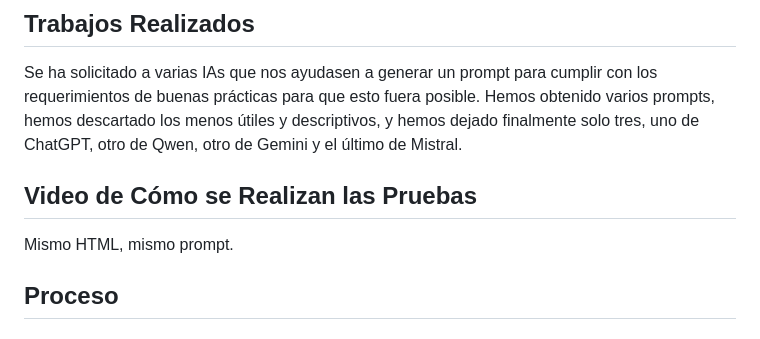
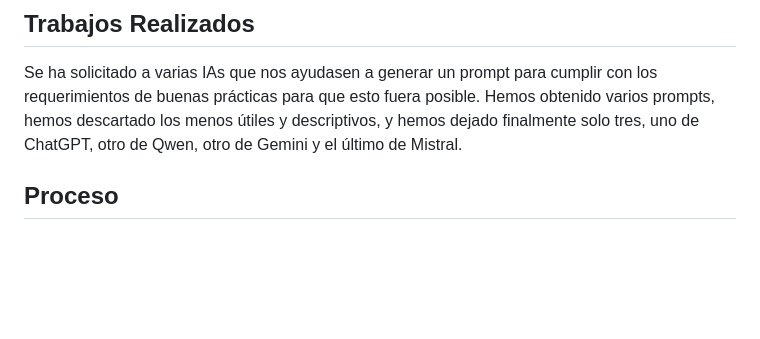
Before and after one commit to OscarSalazargit/PromptAccesibilidad, a Markdown page: readme.md, the part around the change. Drawn GitHub-style; blank space fills up the shorter version.

```diff
--- a/readme.md
+++ b/readme.md
@@ -4,9 +4,7 @@
 
 Se ha solicitado a varias IAs que nos ayudasen a generar un prompt para cumplir con los requerimientos de buenas prácticas para que esto fuera posible. Hemos obtenido varios prompts, hemos descartado los menos útiles y descriptivos, y hemos dejado finalmente solo tres, uno de ChatGPT, otro de Qwen, otro de Gemini y el último de Mistral.
 
-## Video de Cómo se Realizan las Pruebas
 
-Mismo HTML, mismo prompt.
 
 ## Proceso
 
```
